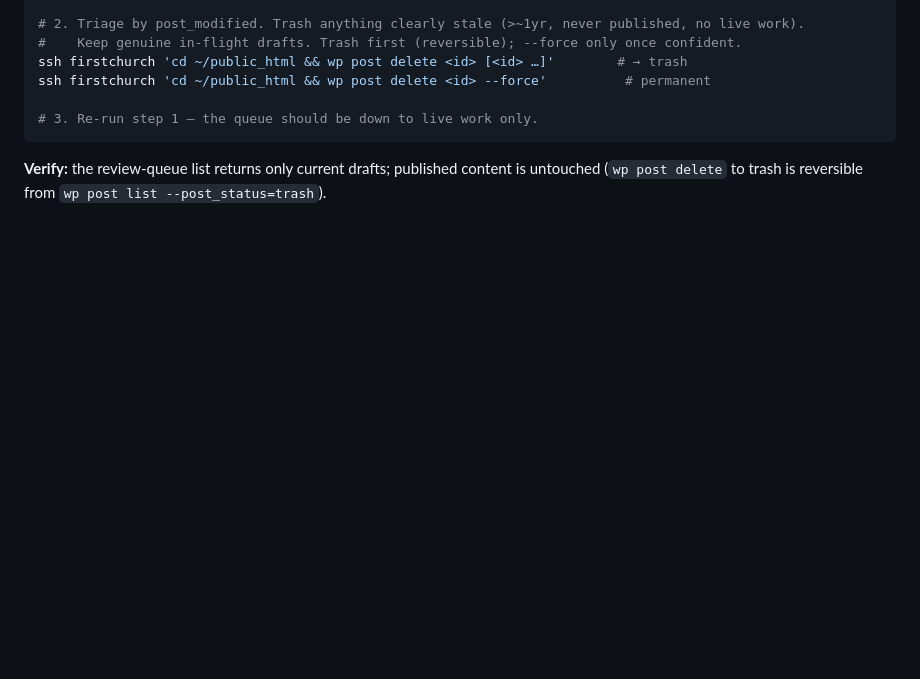
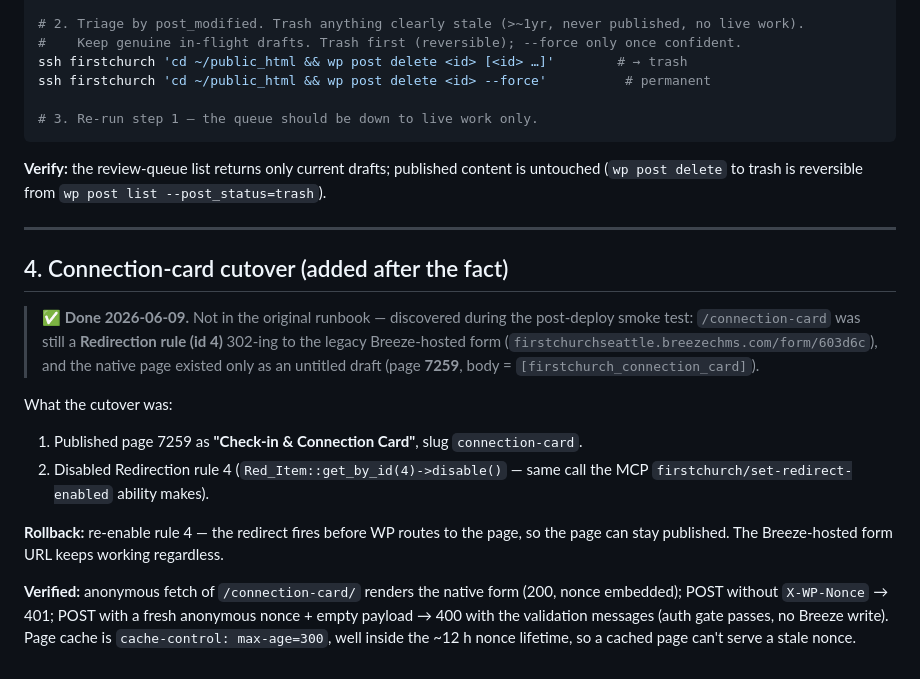
Before and after one commit to carylee/firstchurchseattle.org, a Markdown page: ops/docs/phase-5-cleanup.md, the part around the change. GitHub-like rendering; blank space fills up the shorter version.

Commit message:
docs: record connection-card cutover in Phase 5 runbook
/connection-card was still 302-ing to the Breeze-hosted form via
Redirection rule 4; cutover = publish draft page 7259 + disable the rule.

Co-Authored-By: Claude Fable 5 <noreply@anthropic.com>

```diff
--- a/ops/docs/phase-5-cleanup.md
+++ b/ops/docs/phase-5-cleanup.md
@@ -123,3 +123,26 @@ ssh firstchurch 'cd ~/public_html && wp post delete <id> --force'          # per
 
 **Verify:** the review-queue list returns only current drafts; published content is untouched
 (`wp post delete` to trash is reversible from `wp post list --post_status=trash`).
+
+---
+
+## 4. Connection-card cutover (added after the fact)
+
+> **✅ Done 2026-06-09.** Not in the original runbook — discovered during the post-deploy smoke
+> test: `/connection-card` was still a **Redirection rule (id 4)** 302-ing to the legacy
+> Breeze-hosted form (`firstchurchseattle.breezechms.com/form/603d6c`), and the native page
+> existed only as an untitled draft (page **7259**, body = `[firstchurch_connection_card]`).
+
+What the cutover was:
+
+1. Published page 7259 as **"Check-in & Connection Card"**, slug `connection-card`.
+2. Disabled Redirection rule 4 (`Red_Item::get_by_id(4)->disable()` — same call the MCP
+   `firstchurch/set-redirect-enabled` ability makes).
+
+**Rollback:** re-enable rule 4 — the redirect fires before WP routes to the page, so the page can
+stay published. The Breeze-hosted form URL keeps working regardless.
+
+**Verified:** anonymous fetch of `/connection-card/` renders the native form (200, nonce embedded);
+POST without `X-WP-Nonce` → 401; POST with a fresh anonymous nonce + empty payload → 400 with the
+validation messages (auth gate passes, no Breeze write). Page cache is `cache-control: max-age=300`,
+well inside the ~12 h nonce lifetime, so a cached page can't serve a stale nonce.
```
